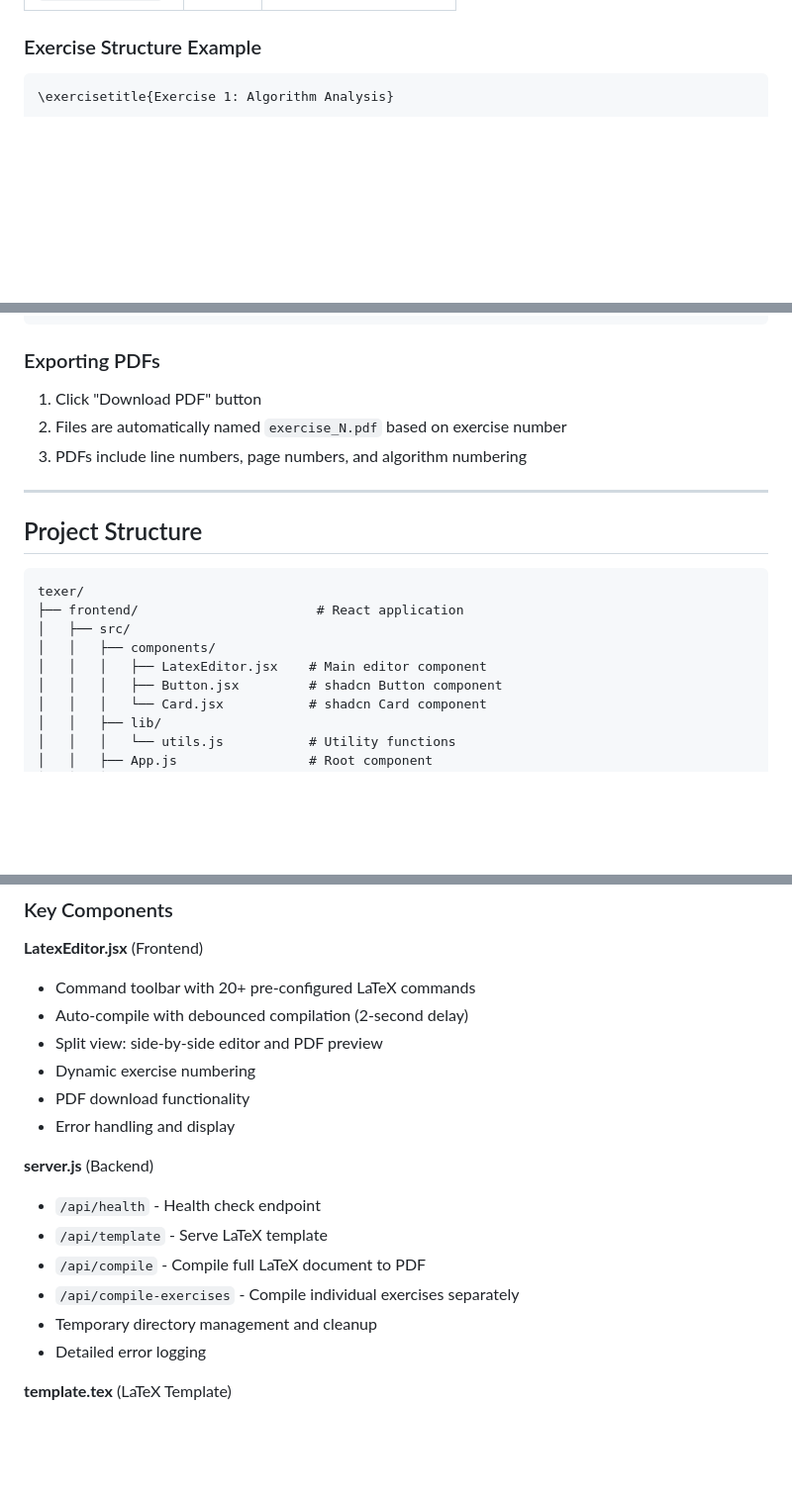
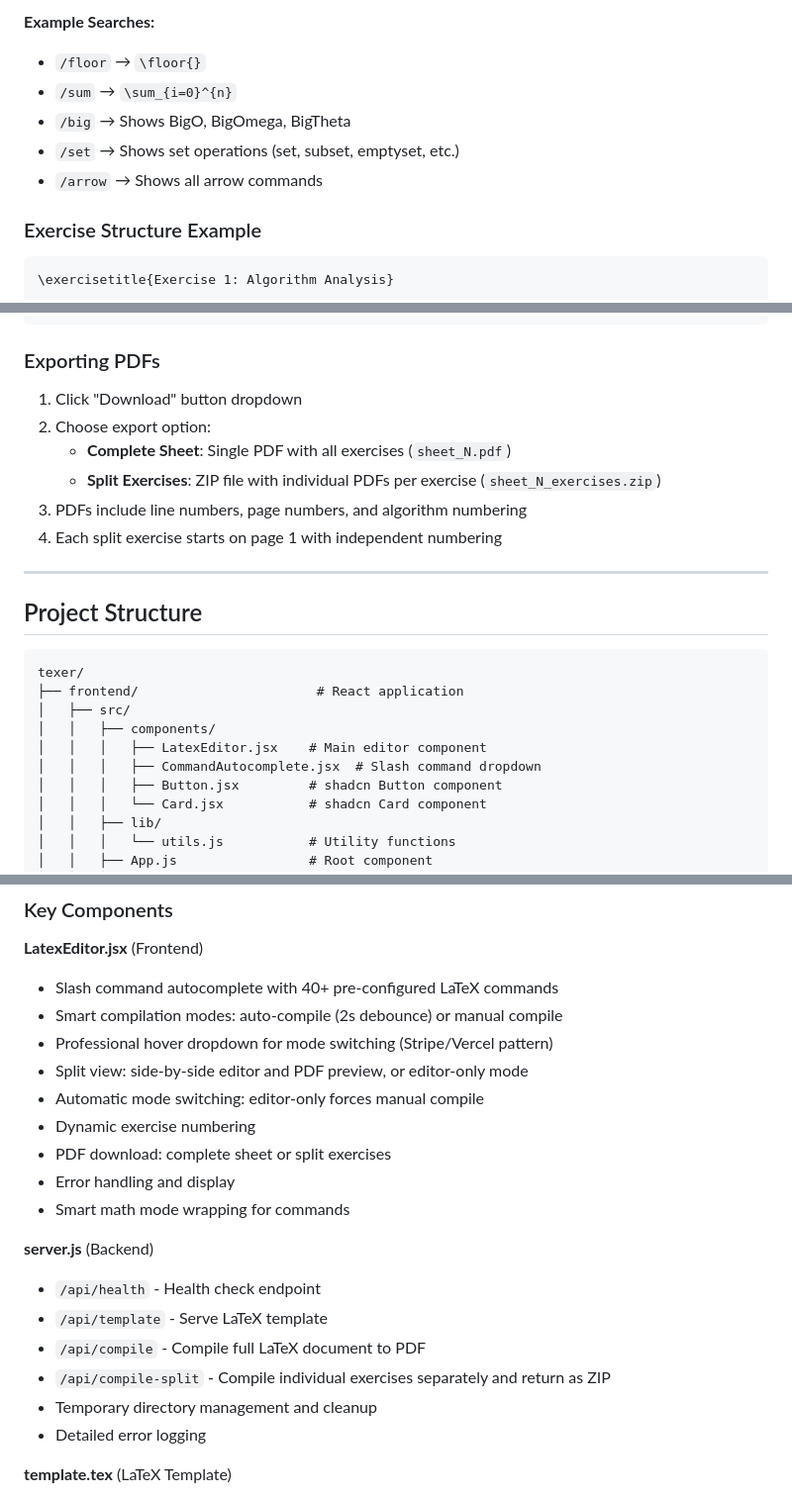
Before and after one commit to paulwerner/texer, a Markdown page: README.md, 3 parts joined by grey strips. Shown: that part at 99% size. GitHub-like rendering; blank space fills up the shorter version.

```diff
--- a/README.md
+++ b/README.md
@@ -118,3 +205,9 @@ The editor provides quick-access buttons for these commands:
+**Example Searches:**
+- `/floor` → `\floor{}`
+- `/sum` → `\sum_{i=0}^{n}`
+- `/big` → Shows BigO, BigOmega, BigTheta
+- `/set` → Shows set operations (set, subset, emptyset, etc.)
+- `/arrow` → Shows all arrow commands
 
 ### Exercise Structure Example
 
@@ -161,9 +254,12 @@ Click the "Algorithm Block" button to insert a template:
 
 ### Exporting PDFs
 
-1. Click "Download PDF" button
-2. Files are automatically named `exercise_N.pdf` based on exercise number
+1. Click "Download" button dropdown
+2. Choose export option:
+   - **Complete Sheet**: Single PDF with all exercises (`sheet_N.pdf`)
+   - **Split Exercises**: ZIP file with individual PDFs per exercise (`sheet_N_exercises.zip`)
 3. PDFs include line numbers, page numbers, and algorithm numbering
+4. Each split exercise starts on page 1 with independent numbering
 
 ---
 
@@ -175,6 +271,7 @@ texer/
 │   ├── src/
 │   │   ├── components/
 │   │   │   ├── LatexEditor.jsx    # Main editor component
+│   │   │   ├── CommandAutocomplete.jsx  # Slash command dropdown
 │   │   │   ├── Button.jsx         # shadcn Button component
 │   │   │   └── Card.jsx           # shadcn Card component
 │   │   ├── lib/
@@ -207,18 +304,21 @@ texer/
 ### Key Components
 
 **LatexEditor.jsx** (Frontend)
-- Command toolbar with 20+ pre-configured LaTeX commands
-- Auto-compile with debounced compilation (2-second delay)
-- Split view: side-by-side editor and PDF preview
+- Slash command autocomplete with 40+ pre-configured LaTeX commands
+- Smart compilation modes: auto-compile (2s debounce) or manual compile
+- Professional hover dropdown for mode switching (Stripe/Vercel pattern)
+- Split view: side-by-side editor and PDF preview, or editor-only mode
+- Automatic mode switching: editor-only forces manual compile
 - Dynamic exercise numbering
-- PDF download functionality
+- PDF download: complete sheet or split exercises
 - Error handling and display
+- Smart math mode wrapping for commands
 
 **server.js** (Backend)
 - `/api/health` - Health check endpoint
 - `/api/template` - Serve LaTeX template
 - `/api/compile` - Compile full LaTeX document to PDF
-- `/api/compile-exercises` - Compile individual exercises separately
+- `/api/compile-split` - Compile individual exercises separately and return as ZIP
 - Temporary directory management and cleanup
 - Detailed error logging
 
```
Also changed, not shown: other parts of README.md (+139 -39 lines).
